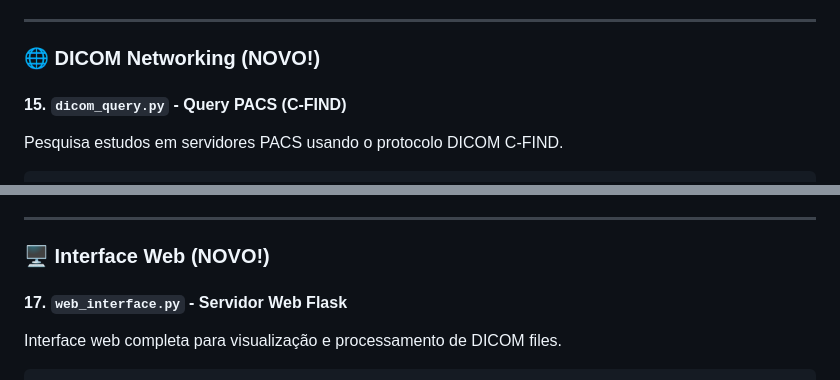
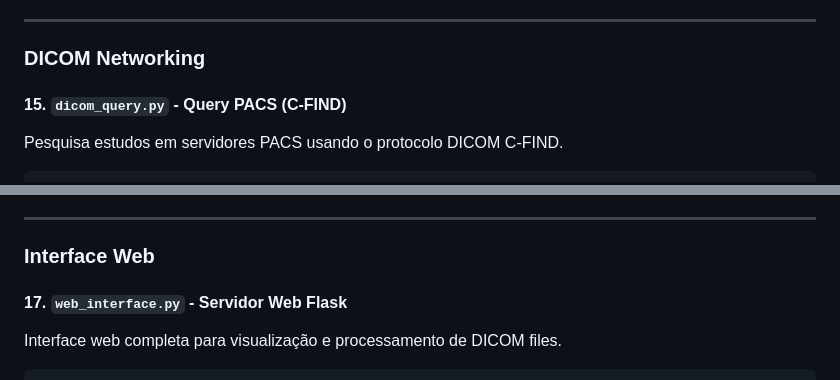
Before and after one commit to ThalesMMS/Dicom-Tools-py, a Markdown page: README.md, 2 parts joined by grey strips. GitHub-like rendering.

```diff
--- a/README.md
+++ b/README.md
@@ -538,7 +538,7 @@ dicom-batch -d /caminho/dicoms -o anonymize --output-dir ./anonimizados
 
 ---
 
-### 🌐 DICOM Networking (NOVO!)
+### DICOM Networking
 
 #### 15. `dicom_query.py` - Query PACS (C-FIND)
 
@@ -634,7 +634,7 @@ dicom-retrieve -H pacs.hospital.com -p 11112 \
 
 ---
 
-### 🖥️ Interface Web (NOVO!)
+### Interface Web
 
 #### 17. `web_interface.py` - Servidor Web Flask
 
```
Also changed, not shown: other parts of README.md (+68 -68 lines).
